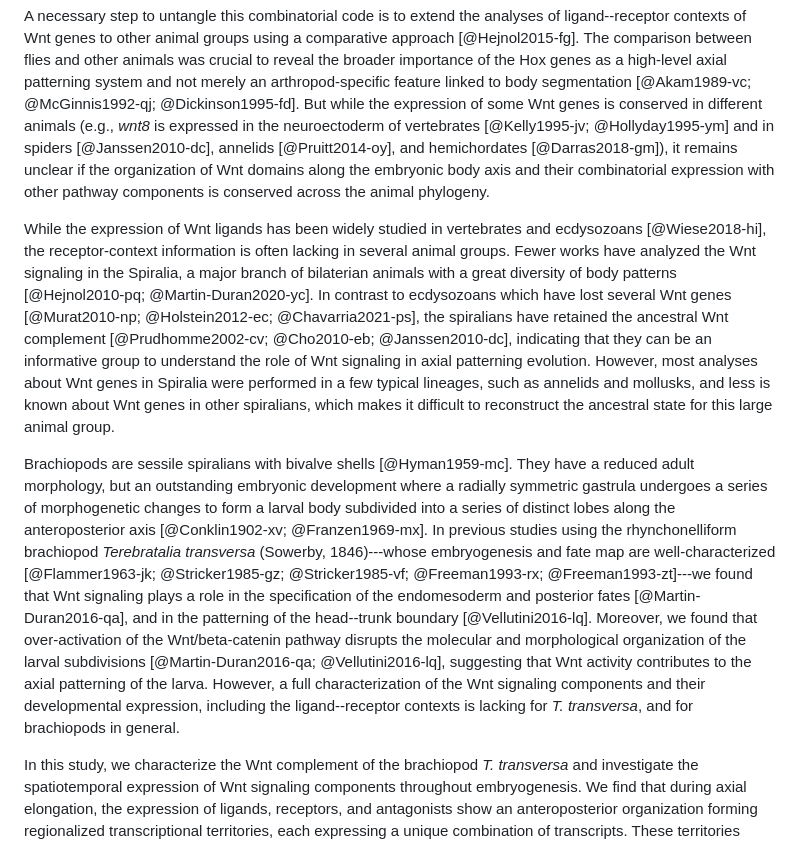
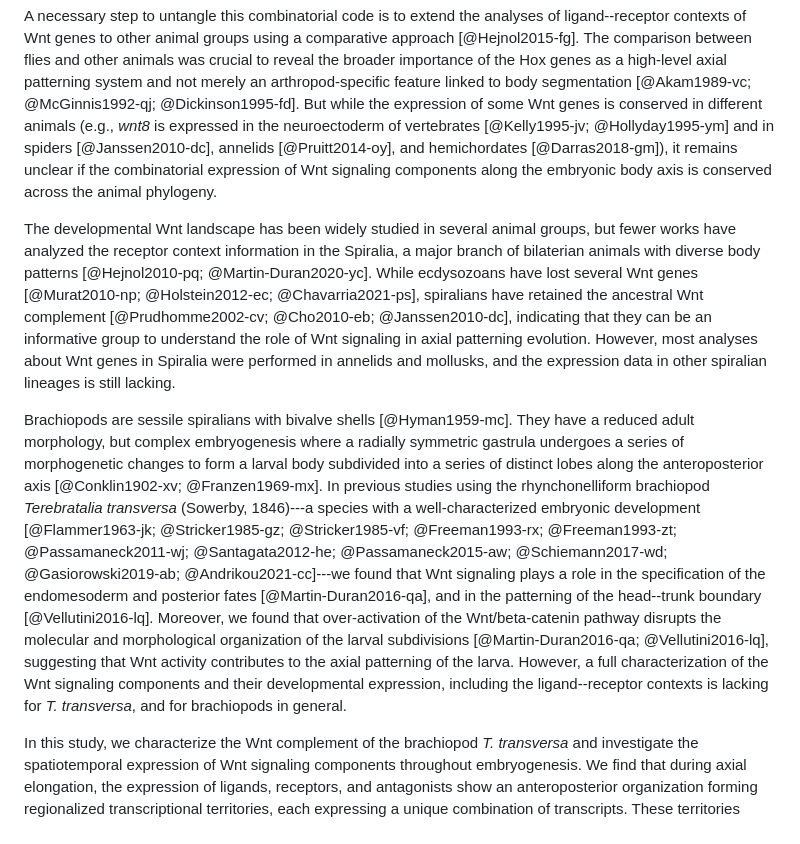
Before and after one commit to bruvellu/terebratalia-wnts, a Markdown page: 2-text/wnt.md, the part around the change. Drawn GitHub-style.

Commit message:
Fix topic sentence to Spiralia paragraph in the intro

```diff
--- a/2-text/wnt.md
+++ b/2-text/wnt.md
@@ -106,7 +106,7 @@ This complexity makes the Wnt code particularly challenging to elucidate.
 
 A necessary step to untangle this combinatorial code is to extend the analyses of ligand--receptor contexts of Wnt genes to other animal groups using a comparative approach [@Hejnol2015-fg].
 The comparison between flies and other animals was crucial to reveal the broader importance of the Hox genes as a high-level axial patterning system and not merely an arthropod-specific feature linked to body segmentation [@Akam1989-vc; @McGinnis1992-qj; @Dickinson1995-fd].
-But while the expression of some Wnt genes is conserved in different animals  (e.g., *wnt8* is expressed in the neuroectoderm of vertebrates [@Kelly1995-jv;  @Hollyday1995-ym] and in spiders [@Janssen2010-dc], annelids [@Pruitt2014-oy], and hemichordates [@Darras2018-gm]), it remains unclear if the organization of Wnt domains along the embryonic body axis and their combinatorial expression with other pathway components is conserved across the animal phylogeny.
+But while the expression of some Wnt genes is conserved in different animals  (e.g., *wnt8* is expressed in the neuroectoderm of vertebrates [@Kelly1995-jv;  @Hollyday1995-ym] and in spiders [@Janssen2010-dc], annelids [@Pruitt2014-oy], and hemichordates [@Darras2018-gm]), it remains unclear if the combinatorial expression of Wnt signaling components along the embryonic body axis is conserved across the animal phylogeny.
 
 <!--In fact, it remains unclear whether specific combinations of Wnt signaling components do give rise to specific developmental outcomes.-->
 
@@ -128,23 +128,22 @@ But while the expression of some Wnt genes is conserved in different animals  (e
 <!--## Spiralia importance for understanding Wnt signaling-->
 
 <!--TODO: The expression of Wnt codes has been studied in many more animals outside of vertebrate and the ecdysozoan phyla. There are detailed studies in invertebrate deuterostomes (amphioxus, hemichordates, echinoderms), cnidarians, etc. The authors should consider modifying this idea to reflect this.-->
+
 <!--TODO: The expression of Wnt signaling components has been studied in many animals, even though the receptor-context information is often lacking.-->
 
-While the expression of Wnt ligands has been widely studied in vertebrates and ecdysozoans [@Wiese2018-hi], the receptor-context information is often lacking in several animal groups.
-Fewer works have analyzed the Wnt signaling in the Spiralia, a major branch of bilaterian animals with a great diversity of body patterns [@Hejnol2010-pq; @Martin-Duran2020-yc].
-In contrast to ecdysozoans which have lost several Wnt genes [@Murat2010-np; @Holstein2012-ec; @Chavarria2021-ps], the spiralians have retained the ancestral Wnt complement [@Prudhomme2002-cv; @Cho2010-eb; @Janssen2010-dc], indicating that they can be an informative group to understand the role of Wnt signaling in axial patterning evolution.
-However, most analyses about Wnt genes in Spiralia were performed in a few typical lineages, such as annelids and mollusks, and less is known about Wnt genes in other spiralians, which makes it difficult to reconstruct the ancestral state for this large animal group.
+The developmental Wnt landscape has been widely studied in several animal groups, but fewer works have analyzed the receptor context information in the Spiralia, a major branch of bilaterian animals with diverse body patterns [@Hejnol2010-pq; @Martin-Duran2020-yc].
+While ecdysozoans have lost several Wnt genes [@Murat2010-np; @Holstein2012-ec; @Chavarria2021-ps], spiralians have retained the ancestral Wnt complement [@Prudhomme2002-cv; @Cho2010-eb; @Janssen2010-dc], indicating that they can be an informative group to understand the role of Wnt signaling in axial patterning evolution.
+However, most analyses about Wnt genes in Spiralia were performed in annelids and mollusks, and the expression data in other spiralian lineages is still lacking.
 
 <!--## Brachiopoda as an informative spiralian group-->
 
 Brachiopods are sessile spiralians with bivalve shells [@Hyman1959-mc].
-They have a reduced adult morphology, but an outstanding embryonic development where a radially symmetric gastrula undergoes a series of morphogenetic changes to form a larval body subdivided into a series of distinct lobes along the anteroposterior axis [@Conklin1902-xv; @Franzen1969-mx].
-In previous studies using the rhynchonelliform brachiopod *Terebratalia transversa* (Sowerby, 1846)---whose embryogenesis and fate map are well-characterized [@Flammer1963-jk; @Stricker1985-gz; @Stricker1985-vf; @Freeman1993-rx; @Freeman1993-zt]---we found that Wnt signaling plays a role in the specification of the endomesoderm and posterior fates [@Martin-Duran2016-qa], and in the patterning of the head--trunk boundary [@Vellutini2016-lq].
+They have a reduced adult morphology, but complex embryogenesis where a radially symmetric gastrula undergoes a series of morphogenetic changes to form a larval body subdivided into a series of distinct lobes along the anteroposterior axis [@Conklin1902-xv; @Franzen1969-mx].
+In previous studies using the rhynchonelliform brachiopod *Terebratalia transversa* (Sowerby, 1846)---a species with a well-characterized embryonic development [@Flammer1963-jk; @Stricker1985-gz; @Stricker1985-vf; @Freeman1993-rx; @Freeman1993-zt; @Passamaneck2011-wj; @Santagata2012-he; @Passamaneck2015-aw; @Schiemann2017-wd; @Gasiorowski2019-ab; @Andrikou2021-cc]---we found that Wnt signaling plays a role in the specification of the endomesoderm and posterior fates [@Martin-Duran2016-qa], and in the patterning of the head--trunk boundary [@Vellutini2016-lq].
 Moreover, we found that over-activation of the Wnt/beta-catenin pathway disrupts the molecular and morphological organization of the larval subdivisions [@Martin-Duran2016-qa; @Vellutini2016-lq], suggesting that Wnt activity contributes to the axial patterning of the larva.
 However, a full characterization of the Wnt signaling components and their developmental expression, including the ligand--receptor contexts is lacking for *T. transversa*, and for brachiopods in general.
 
 <!--In addition, a number of molecular studies revealed genes involved in anterior patterning [@Passamaneck2011-wj; @Santagata2012-he] and mesoderm development [@Passamaneck2015-aw], as well as the expression domains of *Hox* genes during axial patterning [@Schiemann2017-wd; @Gasiorowski2019-ab], and the role of FGF signaling in mesoderm formation [@Andrikou2021-cc].-->
-
 <!--Toll [@Orus-Alcalde2021-ra]-->
 <!--anatomy [@Altenburger2009-dr; @Santagata2011-ry]-->
 <!--nerve cords [@Martin-Duran2018-mq]-->
```
